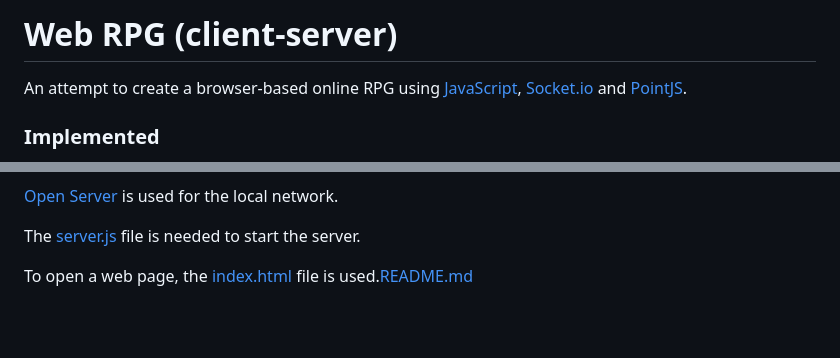
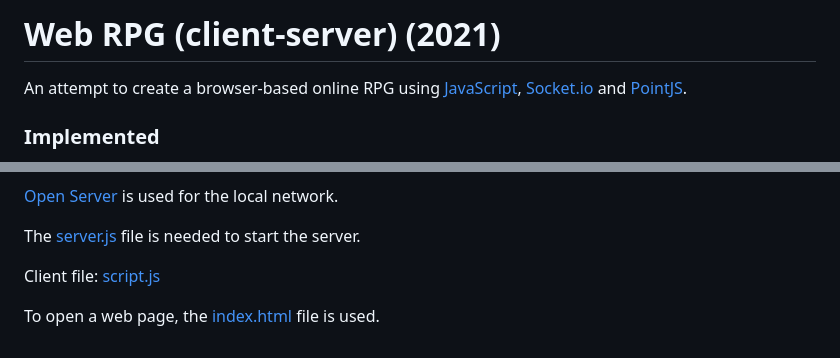
Before and after one commit to yaroslav-andriyovich/my-old-web-projects, a Markdown page: web-rpg/README.md, 2 parts joined by grey strips. GitHub-like rendering; blank space fills up the shorter version.

```diff
--- a/web-rpg/README.md
+++ b/web-rpg/README.md
@@ -1,4 +1,4 @@
-# Web RPG (client-server)
+# Web RPG (client-server) (2021)
 
 An attempt to create a browser-based online RPG using [JavaScript](https://developer.mozilla.org/ru/docs/Web/JavaScript), [Socket.io](https://socket.io/) and [PointJS](https://pointjs.ru/).
 
@@ -21,4 +21,6 @@ An attempt to create a browser-based online RPG using [JavaScript](https://devel
 
 The [server.js](./server.js) file is needed to start the server.
 
-To open a web page, the [index.html](./index.html) file is used.[README.md](..%2FREADME.md)
+Client file: [script.js](./scripts/script.js)
+
+To open a web page, the [index.html](./index.html) file is used.
```
Also changed, not shown: README.md (+10 -3 lines), agario-clone/README.md (+1 -1 lines), memory-game/README.md (added, +8 -0 lines), memory-game/memory-game-demo.gif (added), 4 other files.
